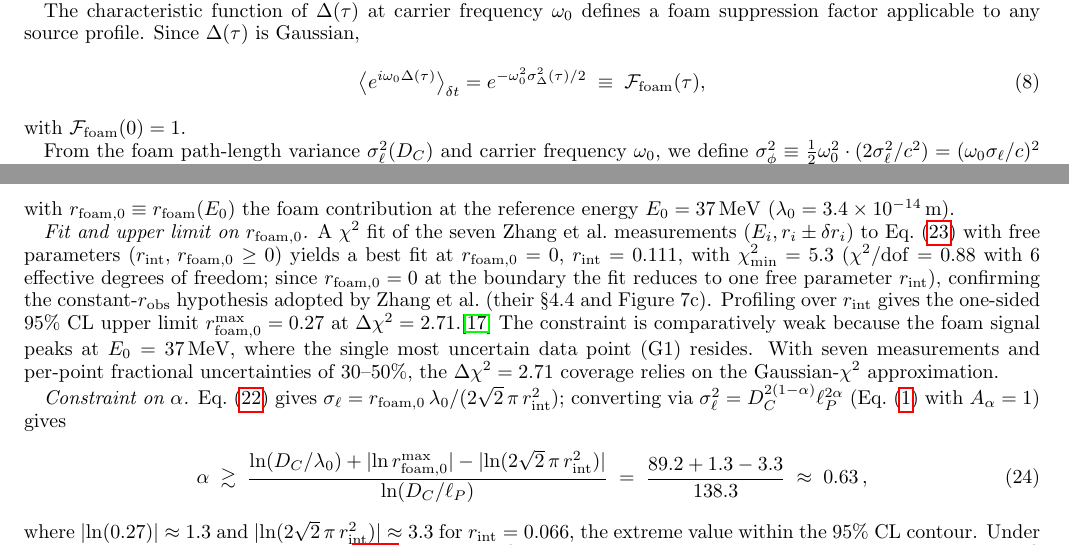
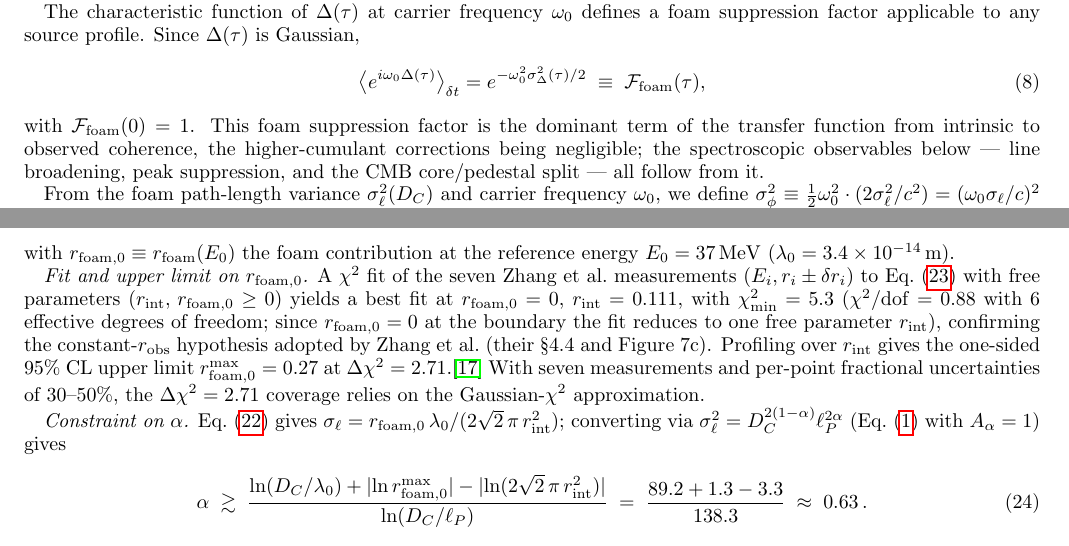
Before and after one commit to AlexGKim/foam, a LaTeX paper (docs/g1/g1.tex): two parts of pages 3 and 7 of 15, joined at a grey line, cut so that both start at the same text. Compiled offline with pdfLaTeX.

Commit message:
Readability pass 2: foam transfer-function framing; trim redundant/contradicted text
- Frame F_foam as the dominant term of the transfer function from intrinsic to
  observed coherence (higher-cumulant corrections negligible), from which the
  spectroscopic observables follow.
- Remove the "comparatively weak ... because the foam peak sits on G1" sentence:
  contradicted by the G1-robustness paragraph (refit without the high-energy point
  gives the same alpha >~ 0.63). Keeps the 30-50% / Gaussian-chi^2 caveat.
- Remove the redundant |ln(0.27)|, |ln(2 sqrt2 pi r_int^2)| line (the displayed
  numerator already labels 89.2/1.3/3.3; values are in the G1 paragraph); equation
  now ends with a period.

Prose only; the GRB bound, math, and all numbers are unchanged.

Co-Authored-By: Claude Opus 4.8 <noreply@anthropic.com>

```diff
--- a/docs/g1/g1.tex
+++ b/docs/g1/g1.tex
@@ -301,6 +301,11 @@ profile.  Since $\Delta(\tau)$ is Gaussian,
   \label{eq:gaussian_jitter}
 \end{equation}
 with $\mathcal{F}_{\rm foam}(0) = 1$.
+This foam suppression factor is the dominant term of the transfer
+function from intrinsic to observed coherence, the higher-cumulant
+corrections being negligible; the spectroscopic observables below ---
+line broadening, peak suppression, and the CMB core/pedestal split ---
+all follow from it.
 
 From the foam path-length variance $\sigma_\ell^2(D_C)$ and carrier
 frequency $\omega_0$, we define $\sigma_\phi^2 \equiv
@@ -752,9 +757,7 @@ pins $r_{\rm foam,0}=0$ exactly (the point mass).  The 95th percentile
 of the mixture therefore coincides with the 90th percentile of
 $\chi^2(1)$, $\Delta\chi^2=2.71$ --- identical to the standard
 one-sided Gaussian $95\%$ CL threshold, but derived for the correct
-boundary-constrained sampling distribution.}  The constraint is comparatively weak
-because the foam signal peaks at $E_0 = 37$\,MeV, where the single
-most uncertain data point (G1) resides.  With seven measurements and
+boundary-constrained sampling distribution.}  With seven measurements and
 per-point fractional uncertainties of $30$--$50\%$, the
 $\Delta\chi^2=2.71$ coverage relies on the Gaussian-$\chi^2$
 approximation.
@@ -770,6 +773,6 @@ converting via $\sigma_\ell^2 = D_C^{2(1-\alpha)}\ell_P^{2\alpha}$
         - |\!\ln(2\sqrt{2}\,\pi\,r_{\rm int}^2)|}
        {\ln(D_C/\ell_P)}
   \;=\; \frac{89.2 + 1.3 - 3.3}{138.3}
-  \;\approx\; 0.63\,,
+  \;\approx\; 0.63\,.
   \label{eq:alpha_grb_dyn}
 \end{equation}
```
Also changed, not shown: docs/g1/g1.pdf, docs/g1/g1.tex (4 more changed lines).
